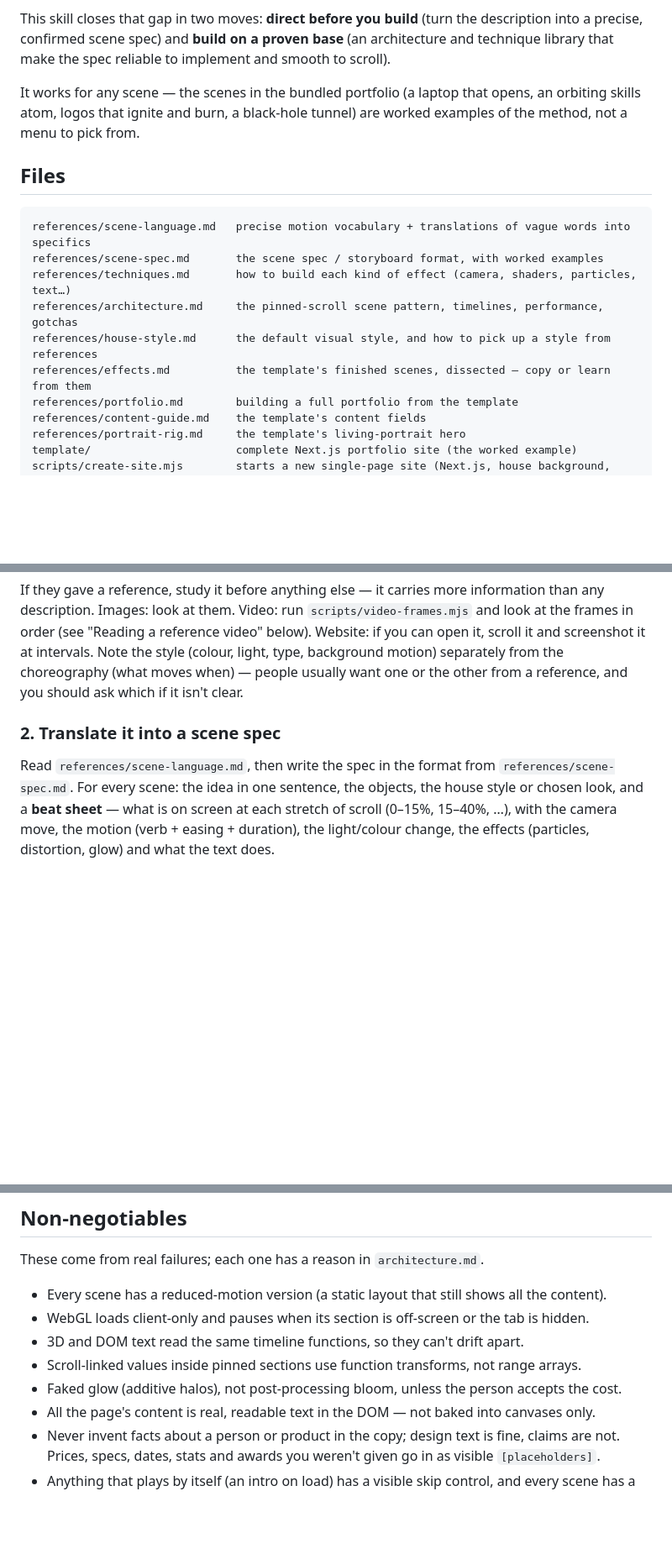
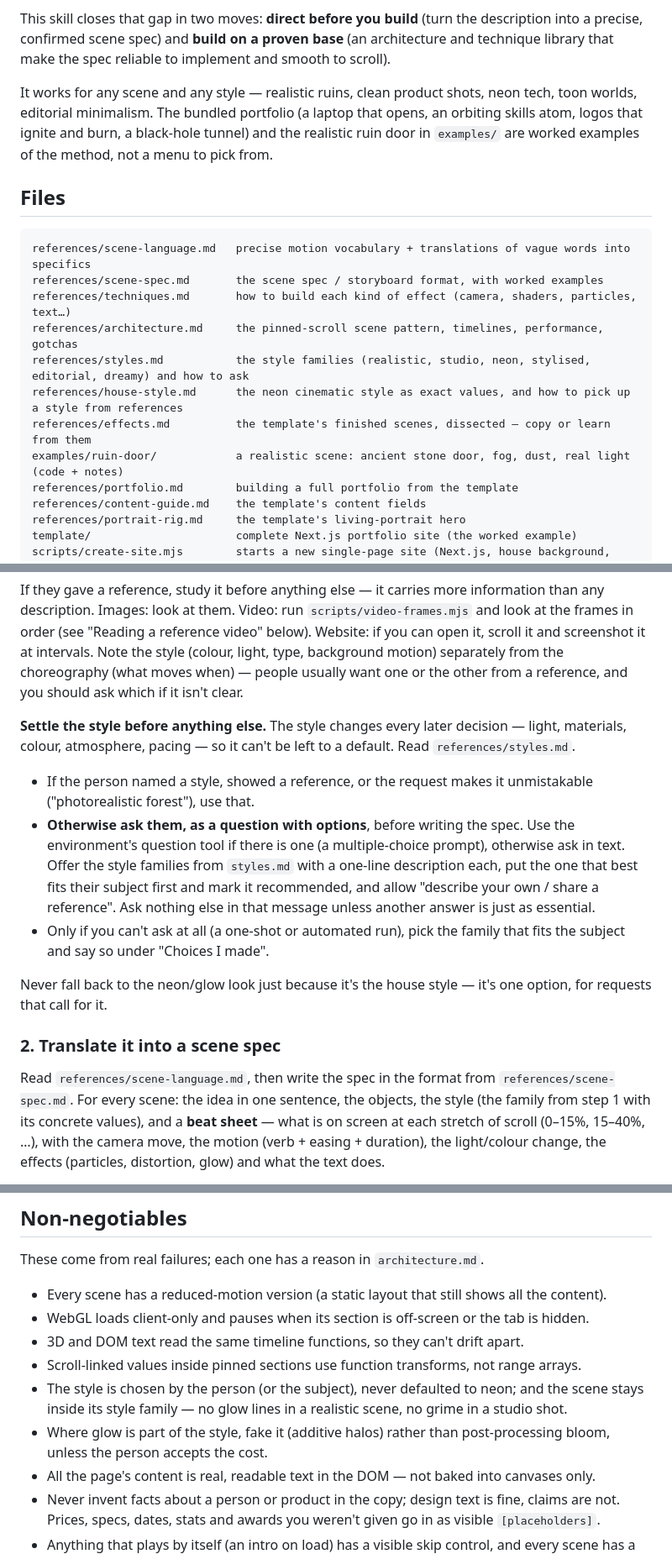
Before and after one commit to rayenchatti/cinematic-3d-web, a Markdown page: skills/cinematic-3d-web/SKILL.md, 3 parts joined by grey strips. Shown at 84% size. Drawn GitHub-style; blank space fills up the shorter version.

```diff
--- a/skills/cinematic-3d-web/SKILL.md
+++ b/skills/cinematic-3d-web/SKILL.md
@@ -15,9 +15,10 @@ This skill closes that gap in two moves: **direct before you build** (turn the d
 a precise, confirmed scene spec) and **build on a proven base** (an architecture and technique
 library that make the spec reliable to implement and smooth to scroll).
 
-It works for any scene — the scenes in the bundled portfolio (a laptop that opens, an orbiting
-skills atom, logos that ignite and burn, a black-hole tunnel) are worked examples of the method,
-not a menu to pick from.
+It works for any scene and any style — realistic ruins, clean product shots, neon tech, toon
+worlds, editorial minimalism. The bundled portfolio (a laptop that opens, an orbiting skills atom,
+logos that ignite and burn, a black-hole tunnel) and the realistic ruin door in `examples/` are
+worked examples of the method, not a menu to pick from.
 
 ## Files
 
@@ -26,8 +27,10 @@ references/scene-language.md   precise motion vocabulary + translations of vague
 references/scene-spec.md       the scene spec / storyboard format, with worked examples
 references/techniques.md       how to build each kind of effect (camera, shaders, particles, text…)
 references/architecture.md     the pinned-scroll scene pattern, timelines, performance, gotchas
-references/house-style.md      the default visual style, and how to pick up a style from references
+references/styles.md           the style families (realistic, studio, neon, stylised, editorial, dreamy) and how to ask
+references/house-style.md      the neon cinematic style as exact values, and how to pick up a style from references
 references/effects.md          the template's finished scenes, dissected — copy or learn from them
+examples/ruin-door/            a realistic scene: ancient stone door, fog, dust, real light (code + notes)
 references/portfolio.md        building a full portfolio from the template
 references/content-guide.md    the template's content fields
 references/portrait-rig.md     the template's living-portrait hero
@@ -54,11 +57,27 @@ screenshot it at intervals. Note the style (colour, light, type, background moti
 from the choreography (what moves when) — people usually want one or the other from a reference,
 and you should ask which if it isn't clear.
 
+**Settle the style before anything else.** The style changes every later decision — light,
+materials, colour, atmosphere, pacing — so it can't be left to a default. Read
+`references/styles.md`.
+- If the person named a style, showed a reference, or the request makes it unmistakable
+  ("photorealistic forest"), use that.
+- **Otherwise ask them, as a question with options**, before writing the spec. Use the
+  environment's question tool if there is one (a multiple-choice prompt), otherwise ask in text.
+  Offer the style families from `styles.md` with a one-line description each, put the one that
+  best fits their subject first and mark it recommended, and allow "describe your own / share a
+  reference". Ask nothing else in that message unless another answer is just as essential.
+- Only if you can't ask at all (a one-shot or automated run), pick the family that fits the
+  subject and say so under "Choices I made".
+
+Never fall back to the neon/glow look just because it's the house style — it's one option, for
+requests that call for it.
+
 ### 2. Translate it into a scene spec
 
 Read `references/scene-language.md`, then write the spec in the format from
-`references/scene-spec.md`. For every scene: the idea in one sentence, the objects, the house
-style or chosen look, and a **beat sheet** — what is on screen at each stretch of scroll (0–15%,
+`references/scene-spec.md`. For every scene: the idea in one sentence, the objects, the style
+(the family from step 1 with its concrete values), and a **beat sheet** — what is on screen at each stretch of scroll (0–15%,
 15–40%, …), with the camera move, the motion (verb + easing + duration), the light/colour change,
 the effects (particles, distortion, glow) and what the text does.
 
@@ -141,7 +160,10 @@ These come from real failures; each one has a reason in `architecture.md`.
 - WebGL loads client-only and pauses when its section is off-screen or the tab is hidden.
 - 3D and DOM text read the same timeline functions, so they can't drift apart.
 - Scroll-linked values inside pinned sections use function transforms, not range arrays.
-- Faked glow (additive halos), not post-processing bloom, unless the person accepts the cost.
+- The style is chosen by the person (or the subject), never defaulted to neon; and the scene
+  stays inside its style family — no glow lines in a realistic scene, no grime in a studio shot.
+- Where glow is part of the style, fake it (additive halos) rather than post-processing bloom,
+  unless the person accepts the cost.
 - All the page's content is real, readable text in the DOM — not baked into canvases only.
 - Never invent facts about a person or product in the copy; design text is fine, claims are not.
   Prices, specs, dates, stats and awards you weren't given go in as visible `[placeholders]`.
```
Also changed, not shown: README.md (+13 -4 lines), docs/GUIDE.md (+1 -0 lines), docs/images/ruin-1-closed.jpg (added), docs/images/ruin-2-open.jpg (added), docs/images/ruin-3-threshold.jpg (added), 13 other files.
